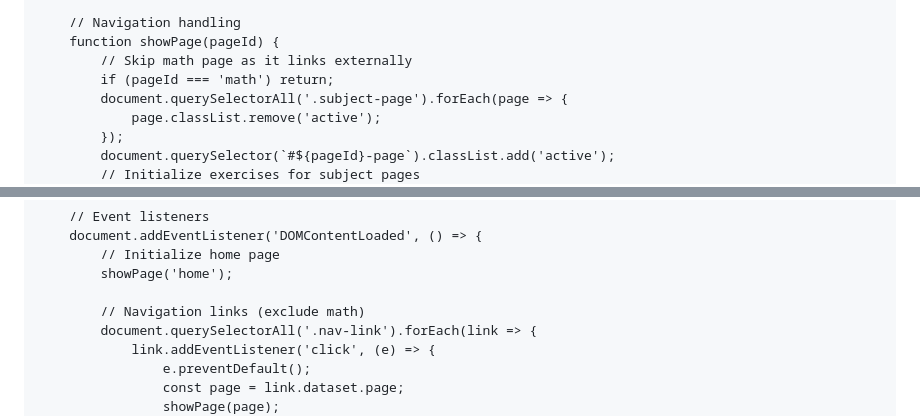
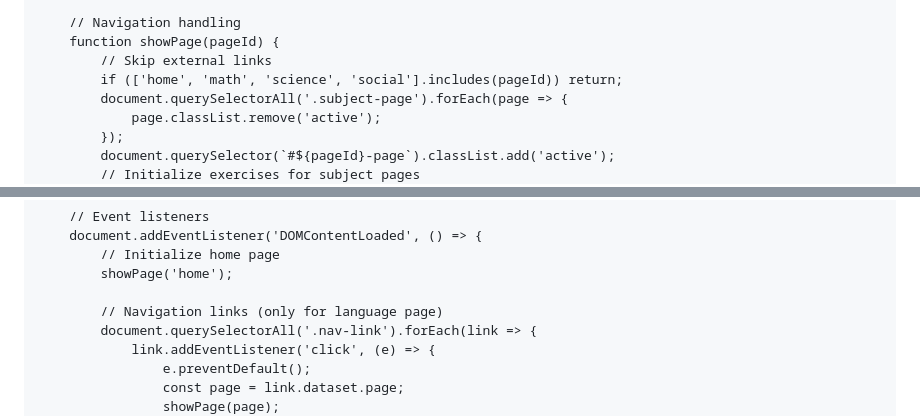
Before and after one commit to AyoubElouardy/Practicaejercicios-Lengua-Castellana, a Markdown page: README.md, 2 parts joined by grey strips. Rendered like a GitHub page.

```diff
--- a/README.md
+++ b/README.md
@@ -1278,8 +1278,8 @@
 
         // Navigation handling
         function showPage(pageId) {
-            // Skip math page as it links externally
-            if (pageId === 'math') return;
+            // Skip external links
+            if (['home', 'math', 'science', 'social'].includes(pageId)) return;
             document.querySelectorAll('.subject-page').forEach(page => {
                 page.classList.remove('active');
             });
@@ -1352,7 +1352,7 @@
             // Initialize home page
             showPage('home');
 
-            // Navigation links (exclude math)
+            // Navigation links (only for language page)
             document.querySelectorAll('.nav-link').forEach(link => {
                 link.addEventListener('click', (e) => {
                     e.preventDefault();
```
Also changed, not shown: other parts of README.md (+9 -9 lines).
